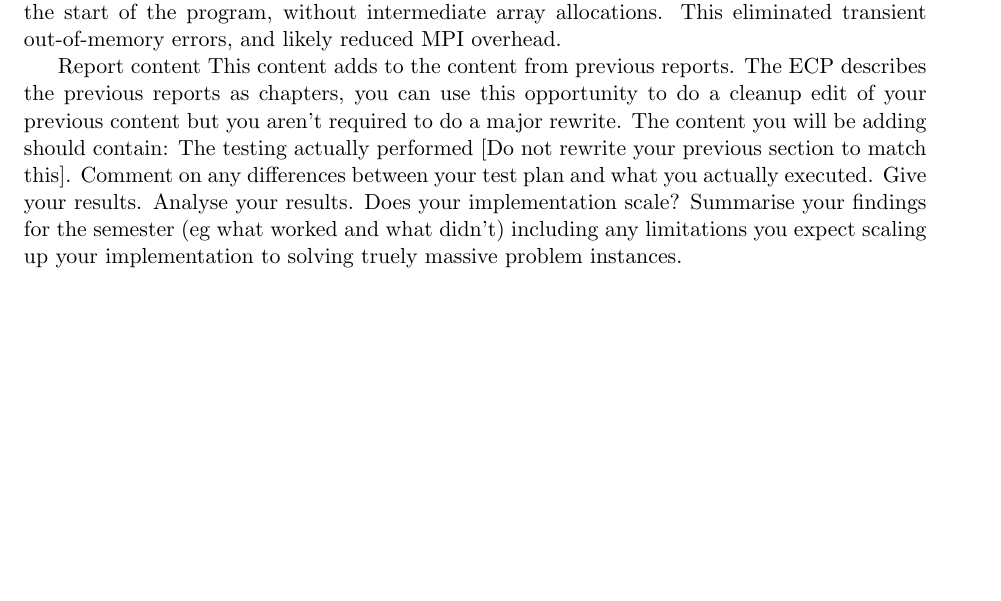
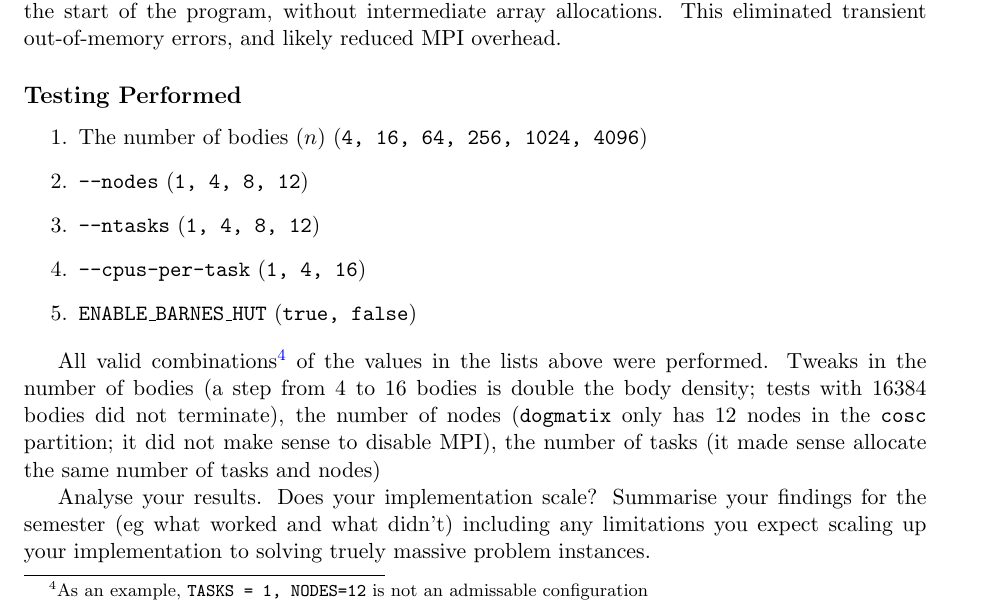
Before and after one commit to MaxwellBo/nbody, a LaTeX document (reports/ms1_report.tex): part of page 8 of 11 before the commit and part of page 8 of 12 after it, cut so that both start at the same text, the shorter picture padded with empty space. Compiled offline with pdfLaTeX.

Commit message:
Update report and batch file

```diff
--- a/reports/ms1_report.tex
+++ b/reports/ms1_report.tex
@@ -369,19 +369,21 @@ In MS2, we decomposed each dimension of our \texttt{Body}s into arrays, (e.g. th
 By declaring \texttt{MPI\_Datatype MPI\_Body} with \texttt{MPI\_Type\_contiguous(8, MPI\_DOUBLE, \&MPI\_Body)}, we're now able to send and receive subsets of \texttt{Body}s with just a single \texttt{MPI\_Scatterv} and \texttt{MPI\_Gatherv} call. We also \texttt{MPI\_Scatterv} and \texttt{MPI\_Gatherv} directly into \texttt{Vector}s allocated at the start of the program, without intermediate array allocations. This eliminated transient out-of-memory errors, and likely reduced MPI overhead.
 
 
+\subsection*{Testing Performed}
 
 
+\begin{enumerate}
+    \item The number of bodies ($n$) (\texttt{4, 16, 64, 256, 1024, 4096})
+    \item \texttt{--nodes} (\texttt{1, 4, 8, 12})
+    \item \texttt{--ntasks} (\texttt{1, 4, 8, 12})
+    \item \texttt{--cpus-per-task} (\texttt{1, 4, 16})
+    \item \texttt{ENABLE\_BARNES\_HUT} (\texttt{true, false})
+\end{enumerate}
+
+All valid combinations\footnote{As an example, \texttt{TASKS = 1, NODES=12} is not an admissable configuration} of the values in the lists above were performed. Tweaks in the number of bodies (a step from 4 to 16 bodies is double the body density; tests with 16384 bodies did not terminate), the number of nodes (\texttt{dogmatix} only has 12 nodes in the \texttt{cosc} partition; it did not make sense to disable MPI), the number of tasks (it made sense allocate the same number of tasks and nodes)
 
 
-
-
-
-
-
-Report content
-   This content adds to the content from previous reports.  The ECP describes the previous reports as chapters, you can use this opportunity to do a cleanup edit of your previous content but you aren't required to do a major rewrite.
-The content you will be adding should contain:
-    The testing actually performed [Do not rewrite your previous section to match this]. Comment on any differences between your test plan and what you actually executed. Give your results.
+% The testing actually performed [Do not rewrite your previous section to match this]. Comment on any differences between your test plan and what you actually executed. Give your results.
     Analyse your results. Does your implementation scale?
     Summarise your findings for the semester (eg what worked and what didn't) including any limitations you expect scaling up your implementation to solving truely massive problem instances.
 
```
Also changed, not shown: reports/ms1_report.pdf, 1 other file.
